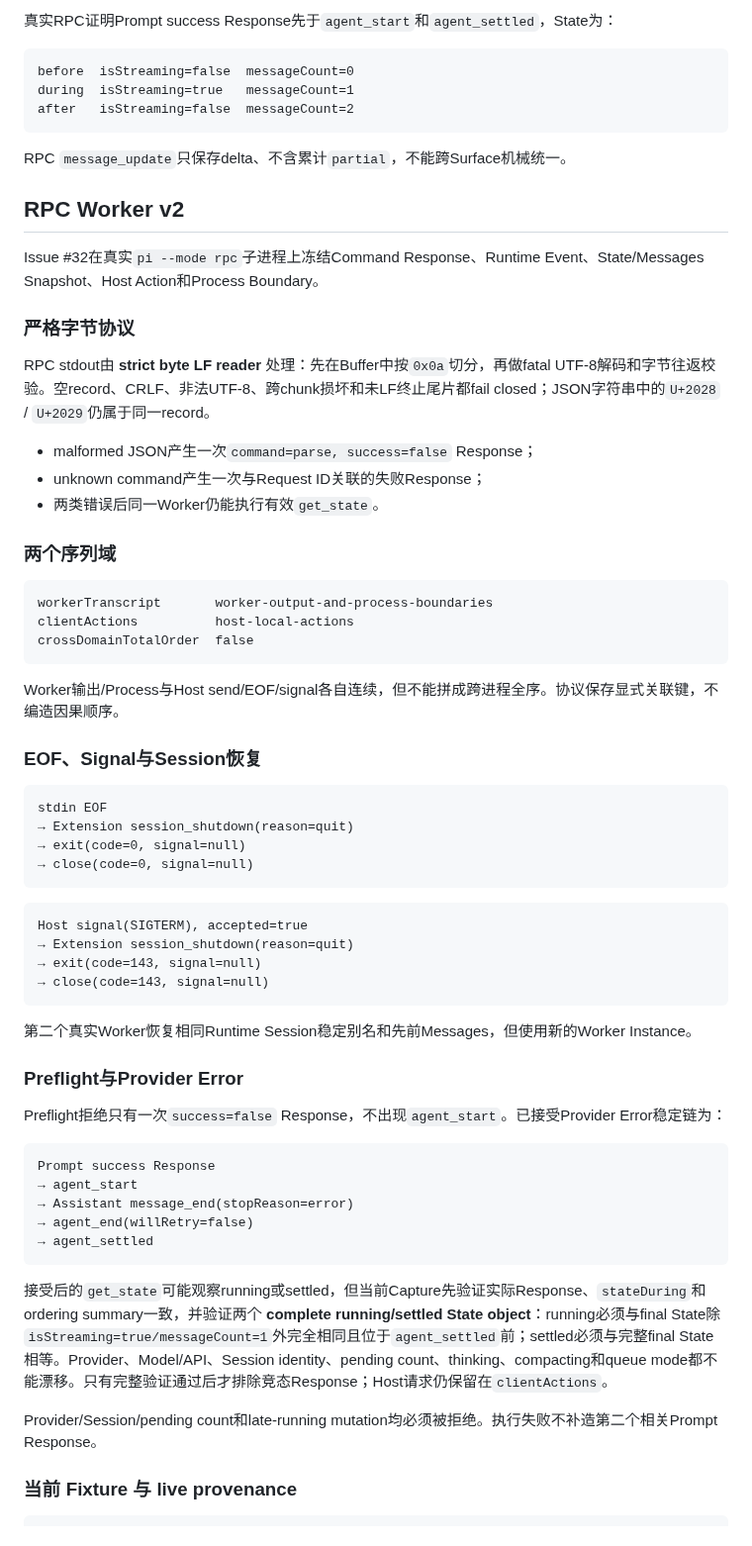
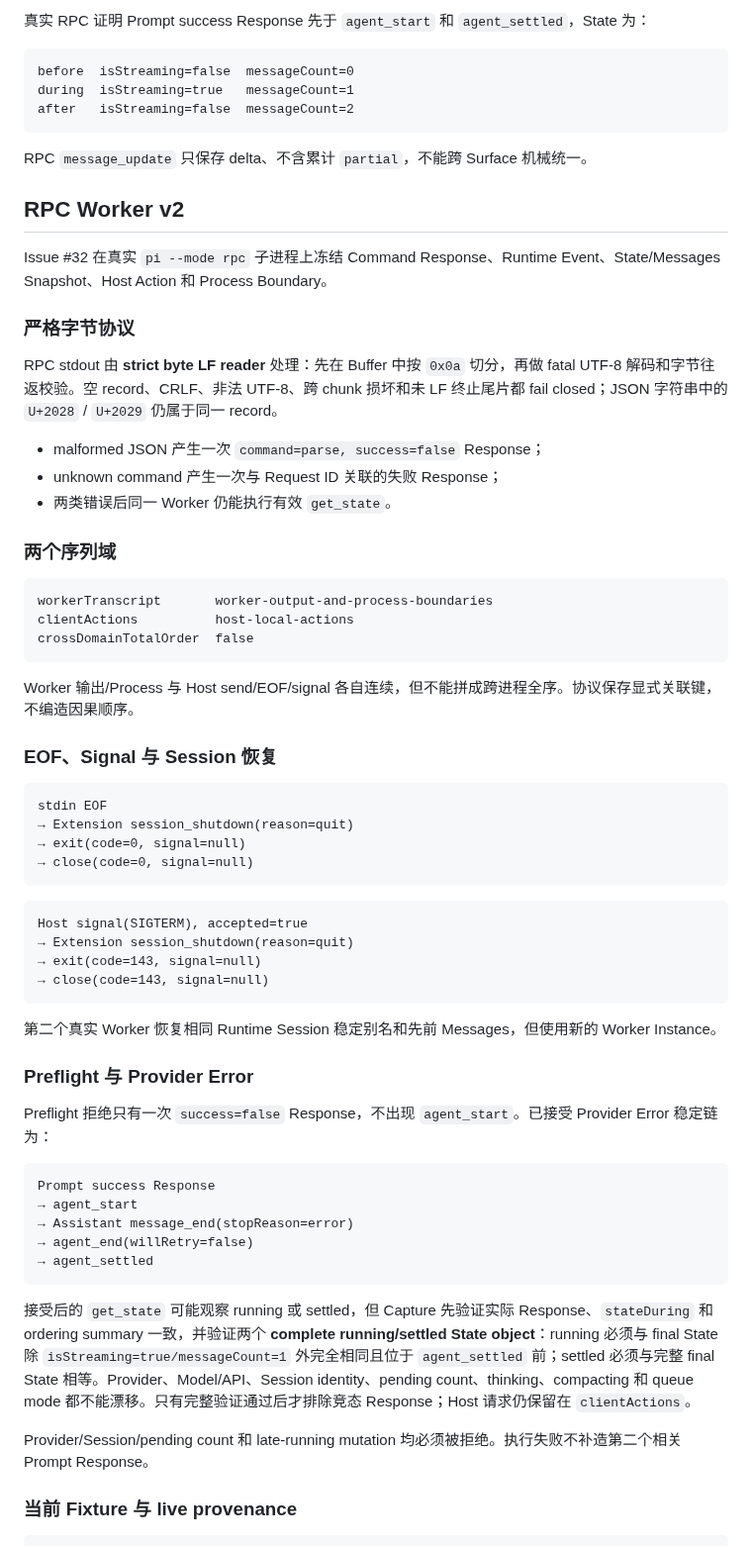
Before and after one commit to ntygod/zhiwei-next, a Markdown page: docs/architecture/pi-integration.md, the part around one of its changes. Shown at 99% size. Rendered like a GitHub page.

````diff
--- a/docs/architecture/pi-integration.md
+++ b/docs/architecture/pi-integration.md
@@ -118,5 +120,5 @@ SDK preflight、Public/Extension Event、RPC Command ID、State/Messages Snapsho
 
-真实RPC证明Prompt success Response先于`agent_start`和`agent_settled`，State为：
+真实 RPC 证明 Prompt success Response 先于 `agent_start` 和 `agent_settled`，State 为：
 
 ```text
 before  isStreaming=false  messageCount=0
@@ -124,19 +126,19 @@ during  isStreaming=true   messageCount=1
 after   isStreaming=false  messageCount=2
 ```
 
-RPC `message_update`只保存delta、不含累计`partial`，不能跨Surface机械统一。
+RPC `message_update` 只保存 delta、不含累计 `partial`，不能跨 Surface 机械统一。
 
 ## RPC Worker v2
 
-Issue #32在真实`pi --mode rpc`子进程上冻结Command Response、Runtime Event、State/Messages Snapshot、Host Action和Process Boundary。
+Issue #32 在真实 `pi --mode rpc` 子进程上冻结 Command Response、Runtime Event、State/Messages Snapshot、Host Action 和 Process Boundary。
 
 ### 严格字节协议
 
-RPC stdout由 **strict byte LF reader** 处理：先在Buffer中按`0x0a`切分，再做fatal UTF-8解码和字节往返校验。空record、CRLF、非法UTF-8、跨chunk损坏和未LF终止尾片都fail closed；JSON字符串中的`U+2028` / `U+2029`仍属于同一record。
+RPC stdout 由 **strict byte LF reader** 处理：先在 Buffer 中按 `0x0a` 切分，再做 fatal UTF-8 解码和字节往返校验。空 record、CRLF、非法 UTF-8、跨 chunk 损坏和未 LF 终止尾片都 fail closed；JSON 字符串中的 `U+2028` / `U+2029` 仍属于同一 record。
 
-- malformed JSON产生一次`command=parse, success=false` Response；
-- unknown command产生一次与Request ID关联的失败Response；
-- 两类错误后同一Worker仍能执行有效`get_state`。
+- malformed JSON 产生一次 `command=parse, success=false` Response；
+- unknown command 产生一次与 Request ID 关联的失败 Response；
+- 两类错误后同一 Worker 仍能执行有效 `get_state`。
 
 ### 两个序列域
 
@@ -146,9 +148,9 @@ clientActions          host-local-actions
 crossDomainTotalOrder  false
 ```
 
-Worker输出/Process与Host send/EOF/signal各自连续，但不能拼成跨进程全序。协议保存显式关联键，不编造因果顺序。
+Worker 输出/Process 与 Host send/EOF/signal 各自连续，但不能拼成跨进程全序。协议保存显式关联键，不编造因果顺序。
 
-### EOF、Signal与Session恢复
+### EOF、Signal 与 Session 恢复
 
 ```text
 stdin EOF
@@ -164,11 +166,11 @@ Host signal(SIGTERM), accepted=true
 → close(code=143, signal=null)
 ```
 
-第二个真实Worker恢复相同Runtime Session稳定别名和先前Messages，但使用新的Worker Instance。
+第二个真实 Worker 恢复相同 Runtime Session 稳定别名和先前 Messages，但使用新的 Worker Instance。
 
-### Preflight与Provider Error
+### Preflight 与 Provider Error
 
-Preflight拒绝只有一次`success=false` Response，不出现`agent_start`。已接受Provider Error稳定链为：
+Preflight 拒绝只有一次 `success=false` Response，不出现 `agent_start`。已接受 Provider Error 稳定链为：
 
 ```text
 Prompt success Response
@@ -178,9 +180,9 @@ Prompt success Response
 → agent_settled
 ```
 
-接受后的`get_state`可能观察running或settled，但当前Capture先验证实际Response、`stateDuring`和ordering summary一致，并验证两个 **complete running/settled State object**：running必须与final State除`isStreaming=true/messageCount=1`外完全相同且位于`agent_settled`前；settled必须与完整final State相等。Provider、Model/API、Session identity、pending count、thinking、compacting和queue mode都不能漂移。只有完整验证通过后才排除竞态Response；Host请求仍保留在`clientActions`。
+接受后的 `get_state` 可能观察 running 或 settled，但 Capture 先验证实际 Response、`stateDuring` 和 ordering summary 一致，并验证两个 **complete running/settled State object**：running 必须与 final State 除 `isStreaming=true/messageCount=1` 外完全相同且位于 `agent_settled` 前；settled 必须与完整 final State 相等。Provider、Model/API、Session identity、pending count、thinking、compacting 和 queue mode 都不能漂移。只有完整验证通过后才排除竞态 Response；Host 请求仍保留在 `clientActions`。
 
-Provider/Session/pending count和late-running mutation均必须被拒绝。执行失败不补造第二个相关Prompt Response。
+Provider/Session/pending count 和 late-running mutation 均必须被拒绝。执行失败不补造第二个相关 Prompt Response。
 
 ### 当前 Fixture 与 live provenance
 
````
Also changed, not shown: other parts of docs/architecture/pi-integration.md (+58 -35 lines), docs/harness/project-state.md (+93 -75 lines).
